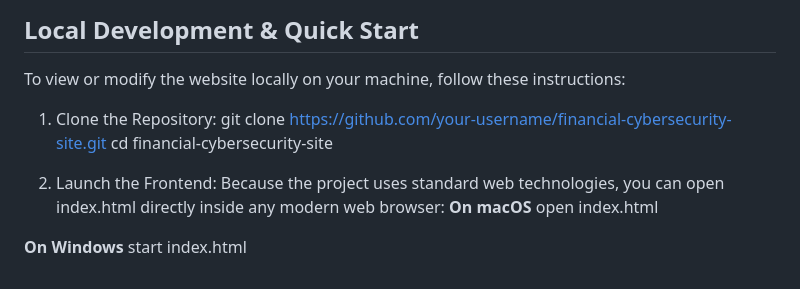
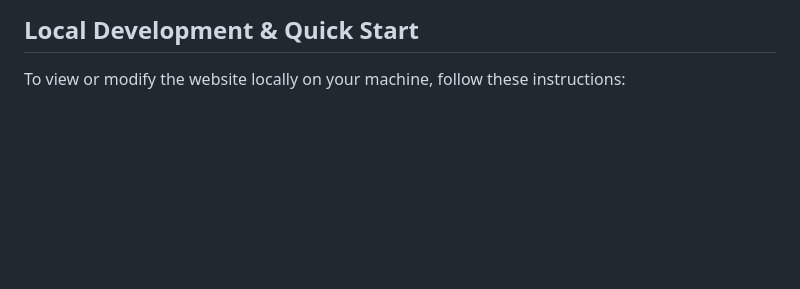
Before and after one commit to nishmanair/CommonwealthBankForage, a Markdown page: README.md, the part around the change. GitHub-like rendering; blank space fills up the shorter version.

Commit message:
Remove local development instructions from README
Removed local development instructions for cloning and launching the frontend.

```diff
--- a/README.md
+++ b/README.md
@@ -22,15 +22,3 @@ This repository serves a dual purpose:
 
 ## Local Development & Quick Start
 To view or modify the website locally on your machine, follow these instructions:
-
-1. Clone the Repository:
-git clone [https://github.com/your-username/financial-cybersecurity-site.git](https://github.com/your-username/financial-cybersecurity-site.git)
-cd financial-cybersecurity-site
-
-2. Launch the Frontend:
-Because the project uses standard web technologies, you can open index.html directly inside any modern web browser:
-**On macOS**
-open index.html
-
-**On Windows**
-start index.html
```
